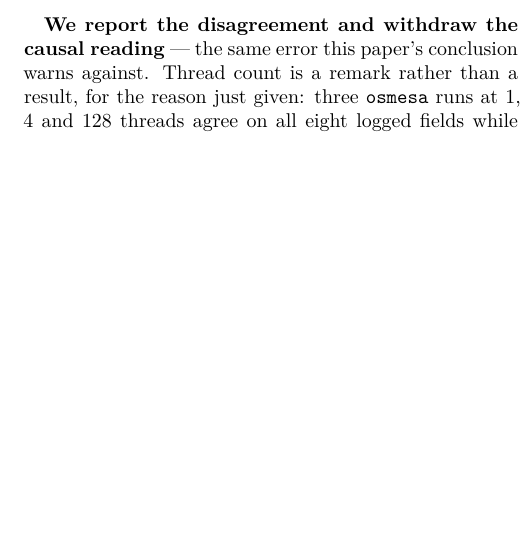
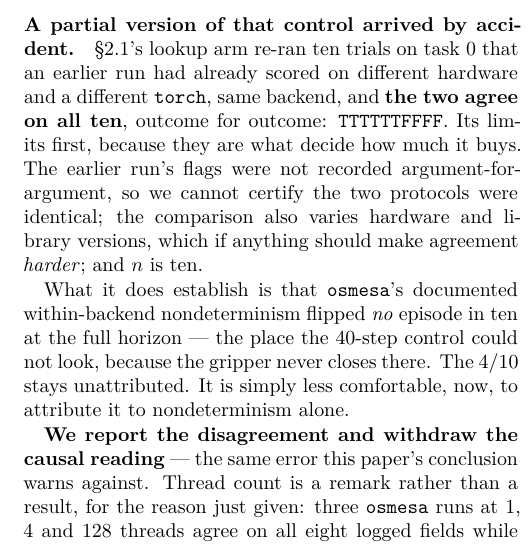
Before and after one commit to AvnehSBhatia/MicroVLA, a LaTeX paper (paper/submission/paper2.tex): part of one column of page 17 of 22, cut at the place of the change, the shorter picture padded with empty space. Compiled offline with pdfLaTeX.

Commit message:
paper: section 9 gains the same-backend control it says it lacks — partially
Section 9 names the missing control precisely: osmesa against osmesa at the
full horizon, since the 40-step one stops before the gripper closes. E1's
lookup arm supplies a partial version by accident — ten trials re-scored on
different hardware and a different torch, same backend, full 300-step horizon,
agreeing on all ten.

Written limits-first: the earlier run's flags were not recorded
argument-for-argument, the comparison also varies hardware and library
versions, and n is ten. So the 4/10 renderer disagreement stays unattributed.
It is only less comfortable to attribute it to within-backend nondeterminism
alone, which flipped no episode in ten where it had the chance.

Co-Authored-By: Claude Opus 5 <noreply@anthropic.com>

```diff
--- a/paper/submission/paper2.tex
+++ b/paper/submission/paper2.tex
@@ -1509,6 +1509,22 @@ $4/10$ disagreement is consistent with that alone.
 The control this needs is osmesa against osmesa at the full horizon. The one we
 have runs $40$ steps and stops before the gripper closes --- the contact phase
 where any such divergence would show.
+
+\paragraph{A partial version of that control arrived by accident.}
+\S\ref{sec:e1}'s lookup arm re-ran ten trials on task $0$ that an earlier run
+had already scored on different hardware and a different \texttt{torch}, same
+backend, and \textbf{the two agree on all ten}, outcome for outcome:
+\texttt{TTTTTTFFFF}. Its limits first, because they are what decide how much it
+buys. The earlier run's flags were not recorded argument-for-argument, so we
+cannot certify the two protocols were identical; the comparison also varies
+hardware and library versions, which if anything should make agreement
+\emph{harder}; and $n$ is ten.
+
+What it does establish is that \texttt{osmesa}'s documented within-backend
+nondeterminism flipped \emph{no} episode in ten at the full horizon --- the
+place the $40$-step control could not look, because the gripper never closes
+there. The $4/10$ stays unattributed. It is simply less comfortable, now, to
+attribute it to nondeterminism alone.
 
 \textbf{We report the disagreement and withdraw the causal reading} --- the
 same error this paper's conclusion warns against. Thread count is a remark rather than a result, for the reason just given:
```
Also changed, not shown: paper/submission/paper2.pdf, 2 other files.
